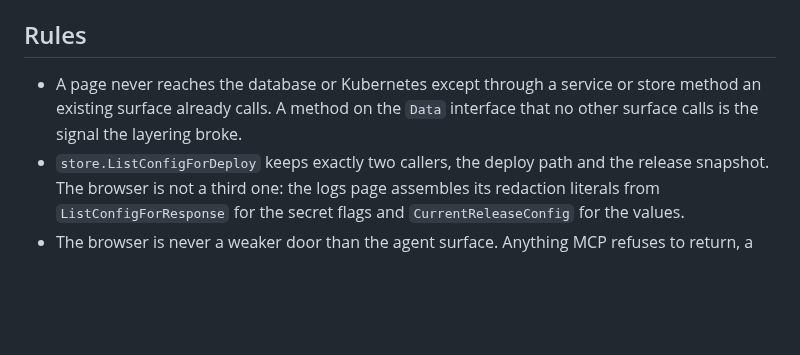
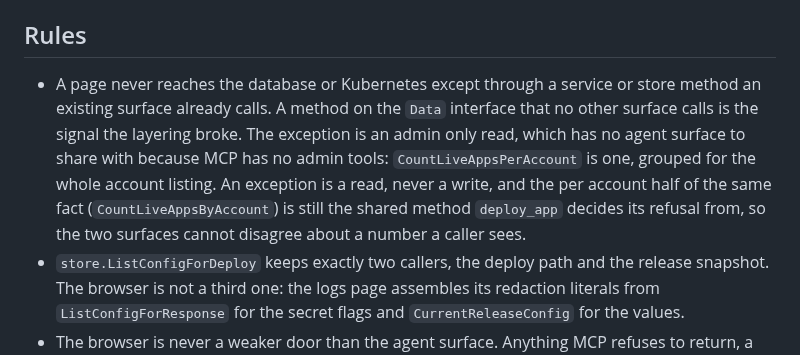
Before and after one commit to toyinogun/deployer, a Markdown page: internal/web/AGENTS.md, the part around the change. Drawn GitHub-style; blank space fills up the shorter version.

Commit message:
chore(sync): record the admin read exception to the web layering rule

```diff
--- a/internal/web/AGENTS.md
+++ b/internal/web/AGENTS.md
@@ -18,7 +18,7 @@ that changes an app stays with the agent over MCP. Designed in
 
 ## Rules
 
-- A page never reaches the database or Kubernetes except through a service or store method an existing surface already calls. A method on the `Data` interface that no other surface calls is the signal the layering broke.
+- A page never reaches the database or Kubernetes except through a service or store method an existing surface already calls. A method on the `Data` interface that no other surface calls is the signal the layering broke. The exception is an admin only read, which has no agent surface to share with because MCP has no admin tools: `CountLiveAppsPerAccount` is one, grouped for the whole account listing. An exception is a read, never a write, and the per account half of the same fact (`CountLiveAppsByAccount`) is still the shared method `deploy_app` decides its refusal from, so the two surfaces cannot disagree about a number a caller sees.
 - `store.ListConfigForDeploy` keeps exactly two callers, the deploy path and the release snapshot. The browser is not a third one: the logs page assembles its redaction literals from `ListConfigForResponse` for the secret flags and `CurrentReleaseConfig` for the values.
 - The browser is never a weaker door than the agent surface. Anything MCP refuses to return, a page refuses to render, and a control that is merely absent from a template is not a guard: the route refuses it too.
 - A page that takes a secret in its query string never validates it on `GET`. `/register` copies the invite code into a hidden field and renders identically for a live, spent, revoked, expired or made up one, so the page cannot be asked which kind a code is, and it answers `Referrer-Policy: no-referrer` so the code does not travel out in a referrer header.
```
